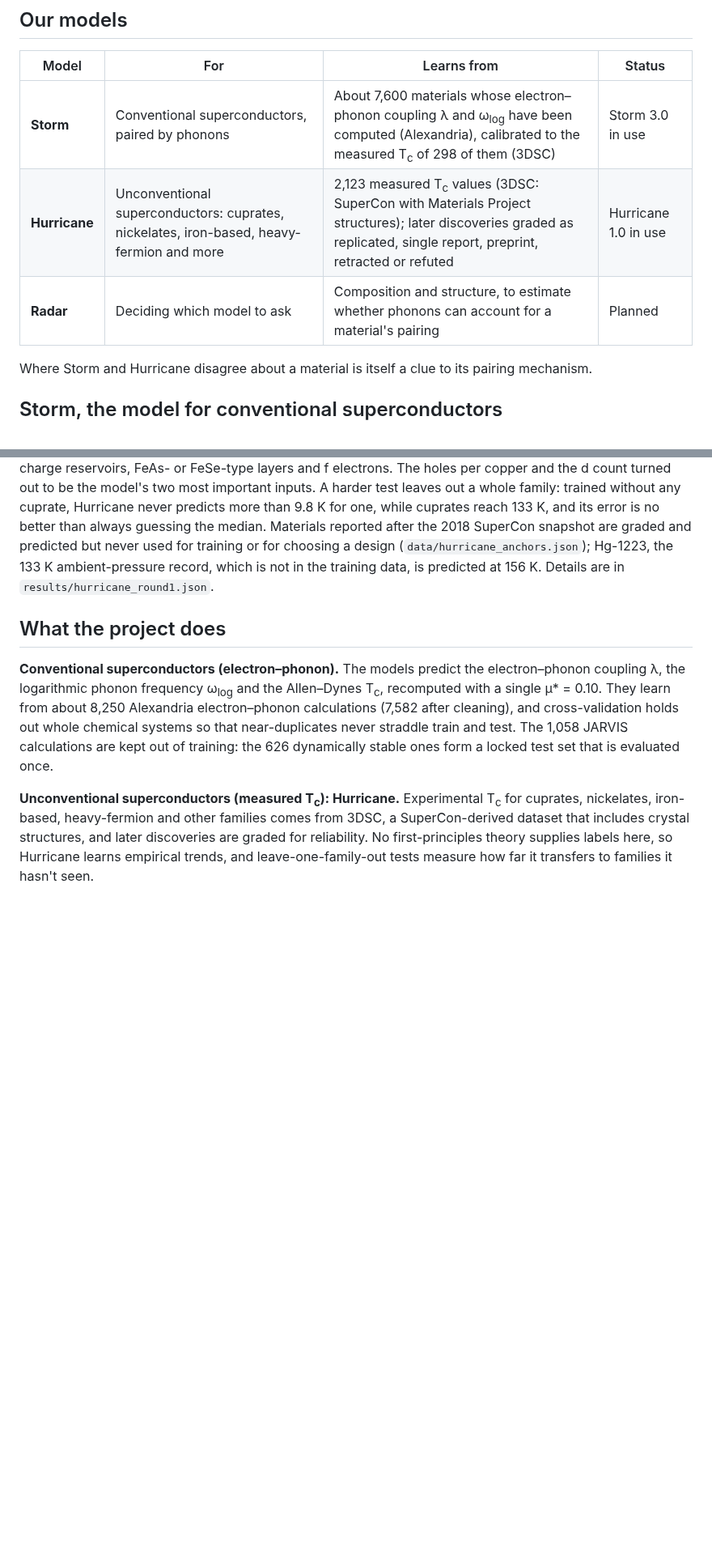
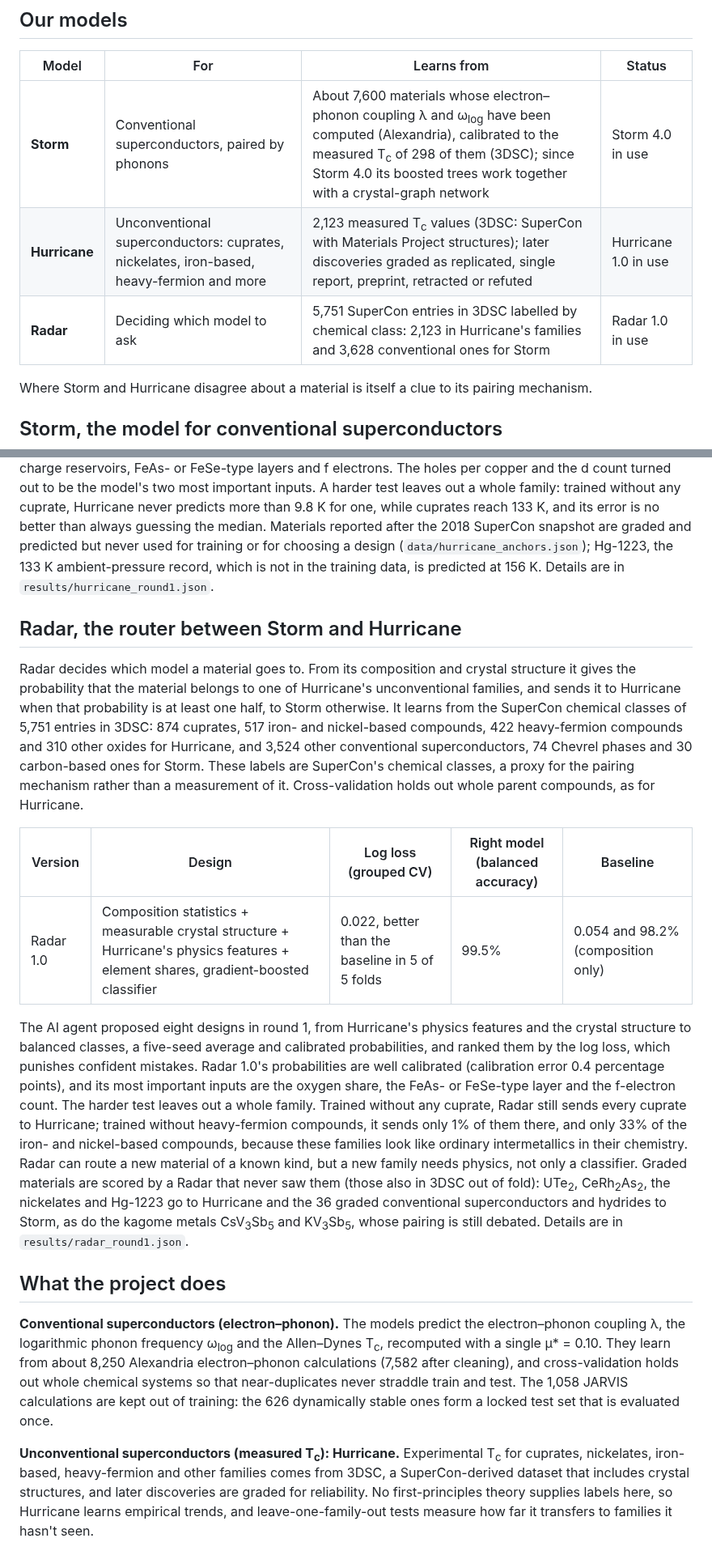
Before and after one commit to diracmagic/supercon-ml, a Markdown page: README.md, 2 parts joined by grey strips. Shown at 81% size. Drawn GitHub-style; blank space fills up the shorter version.

```diff
--- a/README.md
+++ b/README.md
@@ -37,9 +37,9 @@ The installers aren't code-signed yet. On Windows, click **More info → Run any
 
 | Model | For | Learns from | Status |
 |---|---|---|---|
-| **Storm** | Conventional superconductors, paired by phonons | About 7,600 materials whose electron–phonon coupling λ and ω<sub>log</sub> have been computed (Alexandria), calibrated to the measured T<sub>c</sub> of 298 of them (3DSC) | Storm 3.0 in use |
+| **Storm** | Conventional superconductors, paired by phonons | About 7,600 materials whose electron–phonon coupling λ and ω<sub>log</sub> have been computed (Alexandria), calibrated to the measured T<sub>c</sub> of 298 of them (3DSC); since Storm 4.0 its boosted trees work together with a crystal-graph network | Storm 4.0 in use |
 | **Hurricane** | Unconventional superconductors: cuprates, nickelates, iron-based, heavy-fermion and more | 2,123 measured T<sub>c</sub> values (3DSC: SuperCon with Materials Project structures); later discoveries graded as replicated, single report, preprint, retracted or refuted | Hurricane 1.0 in use |
-| **Radar** | Deciding which model to ask | Composition and structure, to estimate whether phonons can account for a material's pairing | Planned |
+| **Radar** | Deciding which model to ask | 5,751 SuperCon entries in 3DSC labelled by chemical class: 2,123 in Hurricane's families and 3,628 conventional ones for Storm | Radar 1.0 in use |
 
 Where Storm and Hurricane disagree about a material is itself a clue to its pairing mechanism.
 
@@ -67,6 +82,16 @@ No first-principles theory gives T<sub>c</sub> for the cuprates, iron-based or h
 | Hurricane 1.0 | Composition statistics + measurable crystal structure + 15 AI-proposed physics features + element shares | 12.7 K, better than the baseline in 5 of 5 folds | 15.0 K (composition only) |
 
 The AI agent proposed nine designs in round 1. The physics features come from what is known about these families: charge balance gives the holes per copper p, which sets where a cuprate sits on its T<sub>c</sub> dome (Presland and Tallon), and the d-electron count of the metal layer; others count CuO<sub>2</sub> planes, heavy-metal charge reservoirs, FeAs- or FeSe-type layers and f electrons. The holes per copper and the d count turned out to be the model's two most important inputs. A harder test leaves out a whole family: trained without any cuprate, Hurricane never predicts more than 9.8 K for one, while cuprates reach 133 K, and its error is no better than always guessing the median. Materials reported after the 2018 SuperCon snapshot are graded and predicted but never used for training or for choosing a design (`data/hurricane_anchors.json`); Hg-1223, the 133 K ambient-pressure record, which is not in the training data, is predicted at 156 K. Details are in `results/hurricane_round1.json`.
+
+## Radar, the router between Storm and Hurricane
+
+Radar decides which model a material goes to. From its composition and crystal structure it gives the probability that the material belongs to one of Hurricane's unconventional families, and sends it to Hurricane when that probability is at least one half, to Storm otherwise. It learns from the SuperCon chemical classes of 5,751 entries in 3DSC: 874 cuprates, 517 iron- and nickel-based compounds, 422 heavy-fermion compounds and 310 other oxides for Hurricane, and 3,524 other conventional superconductors, 74 Chevrel phases and 30 carbon-based ones for Storm. These labels are SuperCon's chemical classes, a proxy for the pairing mechanism rather than a measurement of it. Cross-validation holds out whole parent compounds, as for Hurricane.
+
+| Version | Design | Log loss (grouped CV) | Right model (balanced accuracy) | Baseline |
+|---|---|---|---|---|
+| Radar 1.0 | Composition statistics + measurable crystal structure + Hurricane's physics features + element shares, gradient-boosted classifier | 0.022, better than the baseline in 5 of 5 folds | 99.5% | 0.054 and 98.2% (composition only) |
+
+The AI agent proposed eight designs in round 1, from Hurricane's physics features and the crystal structure to balanced classes, a five-seed average and calibrated probabilities, and ranked them by the log loss, which punishes confident mistakes. Radar 1.0's probabilities are well calibrated (calibration error 0.4 percentage points), and its most important inputs are the oxygen share, the FeAs- or FeSe-type layer and the f-electron count. The harder test leaves out a whole family. Trained without any cuprate, Radar still sends every cuprate to Hurricane; trained without heavy-fermion compounds, it sends only 1% of them there, and only 33% of the iron- and nickel-based compounds, because these families look like ordinary intermetallics in their chemistry. Radar can route a new material of a known kind, but a new family needs physics, not only a classifier. Graded materials are scored by a Radar that never saw them (those also in 3DSC out of fold): UTe<sub>2</sub>, CeRh<sub>2</sub>As<sub>2</sub>, the nickelates and Hg-1223 go to Hurricane and the 36 graded conventional superconductors and hydrides to Storm, as do the kagome metals CsV<sub>3</sub>Sb<sub>5</sub> and KV<sub>3</sub>Sb<sub>5</sub>, whose pairing is still debated. Details are in `results/radar_round1.json`.
 
 ## What the project does
 
```
Also changed, not shown: other parts of README.md (+18 -3 lines).
